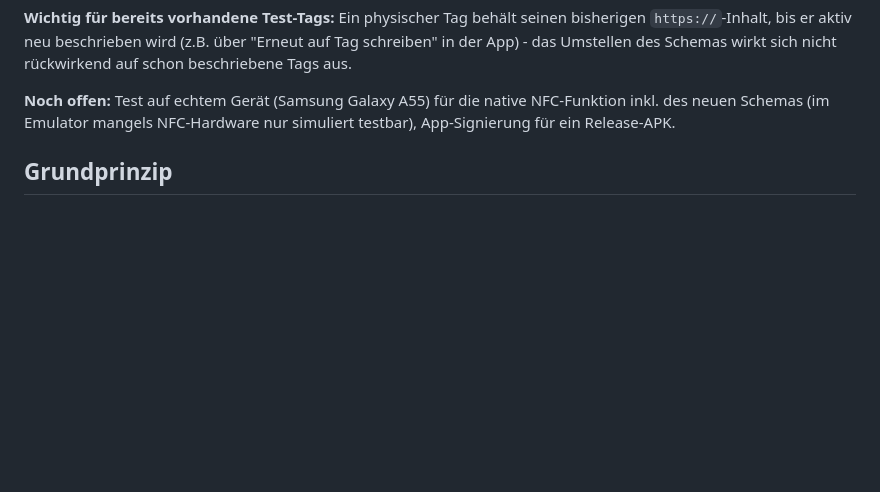
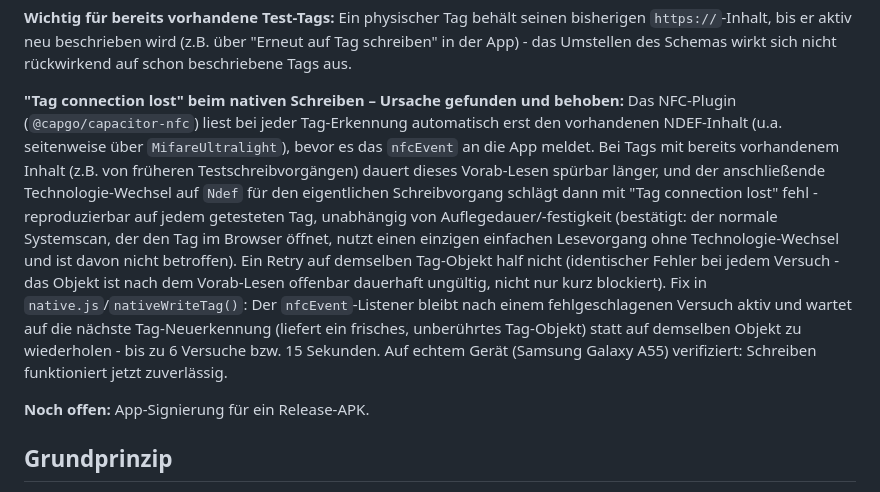
Before and after one commit to Zipcop/nfc-tag-pwa, a Markdown page: PHASE2.md, the part around the change. Rendered like a GitHub page; blank space fills up the shorter version.

Commit message:
PHASE2.md: Ursache und Fix für "Tag connection lost" dokumentieren
Auf echtem Gerät verifiziert, dass natives Tag-Schreiben jetzt zuverlässig funktioniert.

```diff
--- a/PHASE2.md
+++ b/PHASE2.md
@@ -21,7 +21,9 @@
 
 **Wichtig für bereits vorhandene Test-Tags:** Ein physischer Tag behält seinen bisherigen `https://`-Inhalt, bis er aktiv neu beschrieben wird (z.B. über "Erneut auf Tag schreiben" in der App) - das Umstellen des Schemas wirkt sich nicht rückwirkend auf schon beschriebene Tags aus.
 
-**Noch offen:** Test auf echtem Gerät (Samsung Galaxy A55) für die native NFC-Funktion inkl. des neuen Schemas (im Emulator mangels NFC-Hardware nur simuliert testbar), App-Signierung für ein Release-APK.
+**"Tag connection lost" beim nativen Schreiben – Ursache gefunden und behoben:** Das NFC-Plugin (`@capgo/capacitor-nfc`) liest bei jeder Tag-Erkennung automatisch erst den vorhandenen NDEF-Inhalt (u.a. seitenweise über `MifareUltralight`), bevor es das `nfcEvent` an die App meldet. Bei Tags mit bereits vorhandenem Inhalt (z.B. von früheren Testschreibvorgängen) dauert dieses Vorab-Lesen spürbar länger, und der anschließende Technologie-Wechsel auf `Ndef` für den eigentlichen Schreibvorgang schlägt dann mit "Tag connection lost" fehl - reproduzierbar auf jedem getesteten Tag, unabhängig von Auflegedauer/-festigkeit (bestätigt: der normale Systemscan, der den Tag im Browser öffnet, nutzt einen einzigen einfachen Lesevorgang ohne Technologie-Wechsel und ist davon nicht betroffen). Ein Retry auf demselben Tag-Objekt half nicht (identischer Fehler bei jedem Versuch - das Objekt ist nach dem Vorab-Lesen offenbar dauerhaft ungültig, nicht nur kurz blockiert). Fix in `native.js`/`nativeWriteTag()`: Der `nfcEvent`-Listener bleibt nach einem fehlgeschlagenen Versuch aktiv und wartet auf die nächste Tag-Neuerkennung (liefert ein frisches, unberührtes Tag-Objekt) statt auf demselben Objekt zu wiederholen - bis zu 6 Versuche bzw. 15 Sekunden. Auf echtem Gerät (Samsung Galaxy A55) verifiziert: Schreiben funktioniert jetzt zuverlässig.
+
+**Noch offen:** App-Signierung für ein Release-APK.
 
 ## Grundprinzip
 
```
